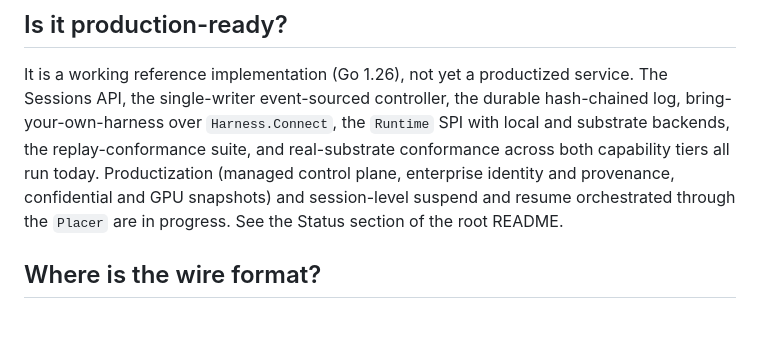
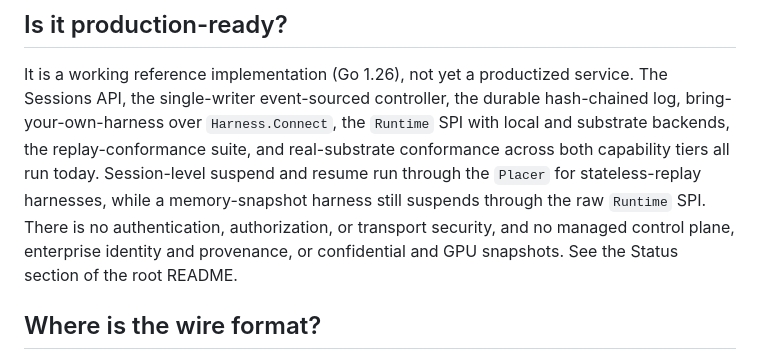
Before and after one commit to aramase/agentsessions, a Markdown page: docs/faq.md, the part around the change. Drawn GitHub-style; blank space fills up the shorter version.

```diff
--- a/docs/faq.md
+++ b/docs/faq.md
@@ -144,9 +144,11 @@ does not yet expose.
 It is a working reference implementation (Go 1.26), not yet a productized service. The Sessions API, the
 single-writer event-sourced controller, the durable hash-chained log, bring-your-own-harness over
 `Harness.Connect`, the `Runtime` SPI with local and substrate backends, the replay-conformance suite, and
-real-substrate conformance across both capability tiers all run today. Productization (managed control
-plane, enterprise identity and provenance, confidential and GPU snapshots) and session-level suspend and
-resume orchestrated through the `Placer` are in progress. See the Status section of the root README.
+real-substrate conformance across both capability tiers all run today. Session-level suspend and resume
+run through the `Placer` for stateless-replay harnesses, while a memory-snapshot harness still suspends
+through the raw `Runtime` SPI. There is no authentication, authorization, or transport security, and no
+managed control plane, enterprise identity and provenance, or confidential and GPU snapshots. See the
+Status section of the root README.
 
 ## Where is the wire format?
 
```
Also changed, not shown: README.md (+11 -10 lines), docs/interaction-model.md (+2 -2 lines).
